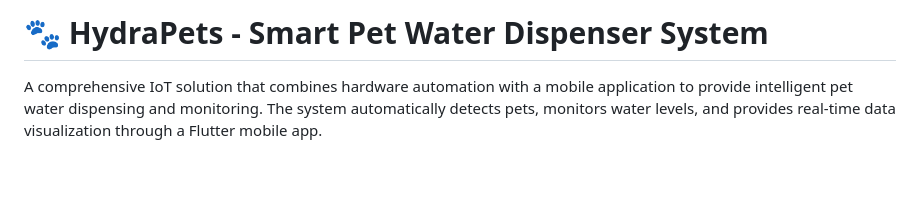
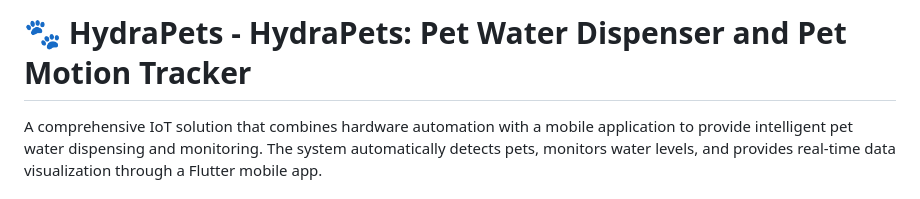
Before and after one commit to nisaadawi/Final_STTHK3113_A242, a Markdown page: README.md, the part around the change. Drawn GitHub-style; blank space fills up the shorter version.

```diff
--- a/README.md
+++ b/README.md
@@ -1,4 +1,4 @@
-# 🐾 HydraPets - Smart Pet Water Dispenser System
+# 🐾 HydraPets - HydraPets: Pet Water Dispenser and Pet Motion Tracker
 
 A comprehensive IoT solution that combines hardware automation with a mobile application to provide intelligent pet water dispensing and monitoring. The system automatically detects pets, monitors water levels, and provides real-time data visualization through a Flutter mobile app.
 
```
